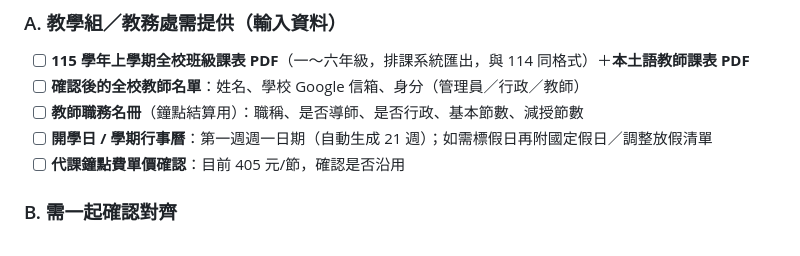
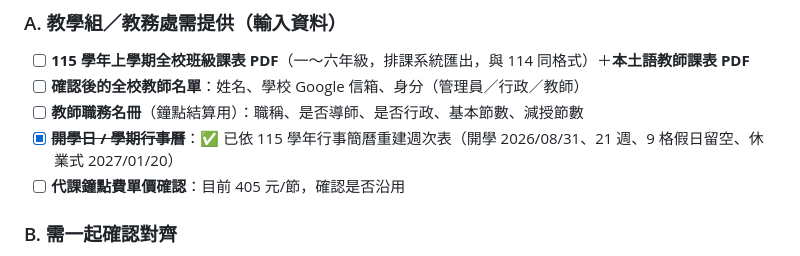
Before and after one commit to cagoooo/smes-substitute, a Markdown page: README.md, the part around the change. GitHub-like rendering.

Commit message:
📋 待辦更新：P0-1 週次表已依115行事曆重建(開學8/31,21週,9格假日留空)

```diff
--- a/README.md
+++ b/README.md
@@ -49,7 +49,7 @@ clasp update-deployment <deploymentId> -V <版本號> -d "更新說明"
 - [ ] **115 學年上學期全校班級課表 PDF**（一～六年級，排課系統匯出，與 114 同格式）＋**本土語教師課表 PDF**
 - [ ] **確認後的全校教師名單**：姓名、學校 Google 信箱、身分（管理員／行政／教師）
 - [ ] **教師職務名冊**（鐘點結算用）：職稱、是否導師、是否行政、基本節數、減授節數
-- [ ] **開學日 / 學期行事曆**：第一週週一日期（自動生成 21 週）；如需標假日再附國定假日／調整放假清單
+- [x] ~~**開學日 / 學期行事曆**~~：✅ 已依 115 學年行事簡曆重建週次表（開學 2026/08/31、21 週、9 格假日留空、休業式 2027/01/20）
 - [ ] **代課鐘點費單價確認**：目前 405 元/節，確認是否沿用
 
 ### B. 需一起確認對齊
```
